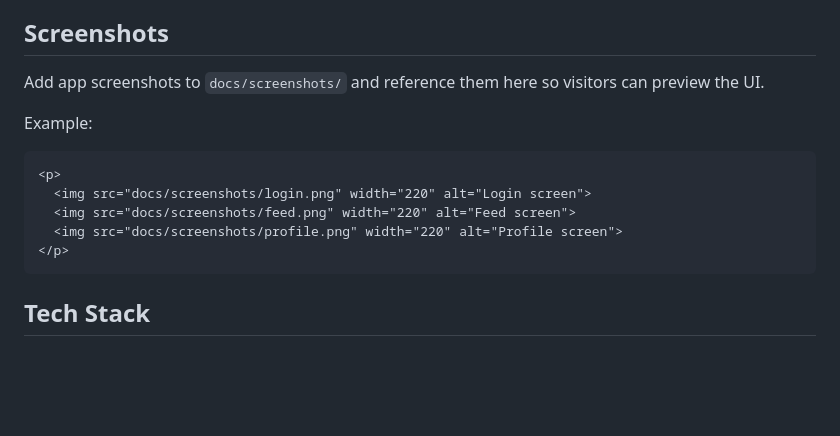
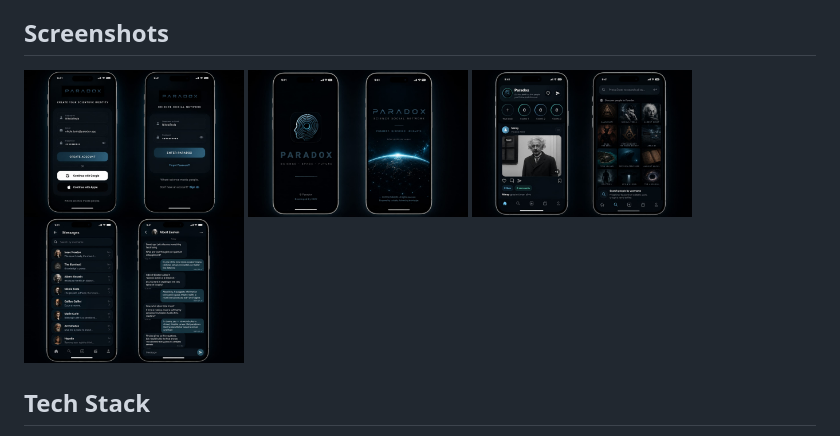
Before and after one commit to ravalnimay83/paradox, a Markdown page: README.md, the part around the change. GitHub-like rendering; pictures changed too: docs/screenshots/chats.png (added), docs/screenshots/home.png (added), docs/screenshots/login.png (added); blank space fills up the shorter version.

Commit message:
Add app screenshots to README

````diff
--- a/README.md
+++ b/README.md
@@ -13,17 +13,12 @@ Paradox is a Flutter social app built with Firebase for authentication, chat, fe
 
 ## Screenshots
 
-Add app screenshots to `docs/screenshots/` and reference them here so visitors can preview the UI.
-
-Example:
-
-```md
 <p>
   <img src="docs/screenshots/login.png" width="220" alt="Login screen">
-  <img src="docs/screenshots/feed.png" width="220" alt="Feed screen">
-  <img src="docs/screenshots/profile.png" width="220" alt="Profile screen">
+  <img src="docs/screenshots/home.png" width="220" alt="Home screen">
+  <img src="docs/screenshots/search-feed.png" width="220" alt="Search feed screen">
+  <img src="docs/screenshots/chats.png" width="220" alt="Chats screen">
 </p>
-```
 
 ## Tech Stack
 
````
